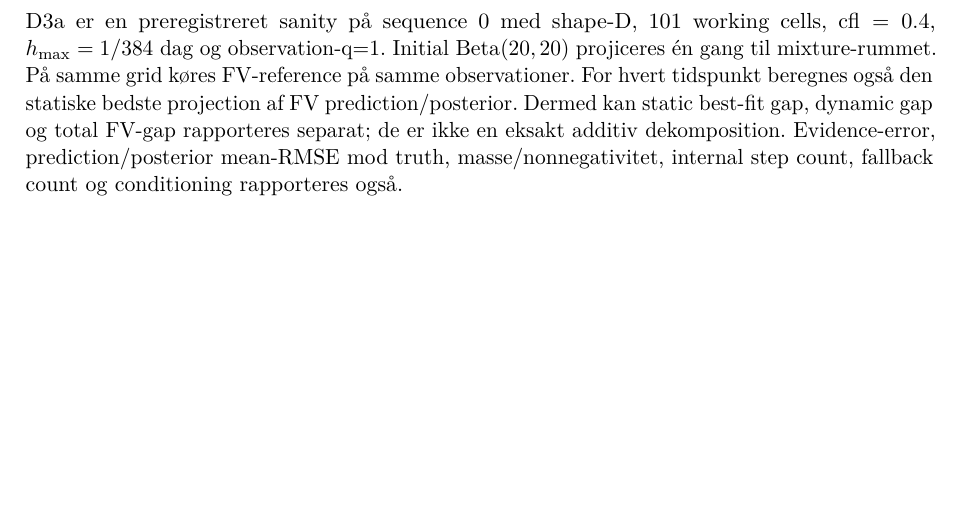
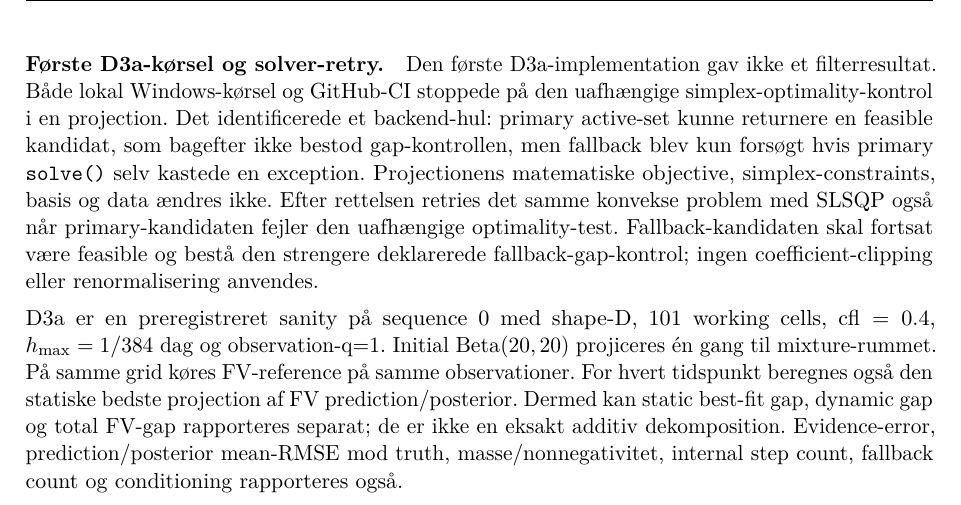
Before and after one commit to N1dhug/BSCe2026, a LaTeX document (root/f4/main.tex, which reads root/f4/notes.tex): part of page 15 of 29, cut at the place of the change, the shorter picture padded with empty space. Compiled offline with pdfLaTeX.

Commit message:
Record D3a projection retry rationale

```diff
--- a/root/f4/notes.tex
+++ b/root/f4/notes.tex
@@ -515,6 +515,18 @@ projection som i D1--D2 én gang efter assimilation,
 og \(p_k^{+,M}\) er den eneste state-law der må starte næste prediction.
 Et FV-filter må kun bruges som ekstern reference; FV-posterior restart ville
 fjerne den dynamiske mixture-fejl, som D3 skal måle.
+
+
+\paragraph{Første D3a-kørsel og solver-retry.}
+Den første D3a-implementation gav ikke et filterresultat. Både lokal Windows-kørsel
+og GitHub-CI stoppede på den uafhængige simplex-optimality-kontrol i en projection.
+Det identificerede et backend-hul: primary active-set kunne returnere en feasible kandidat,
+som bagefter ikke bestod gap-kontrollen, men fallback blev kun forsøgt hvis primary
+\texttt{solve()} selv kastede en exception. Projectionens matematiske objective,
+simplex-constraints, basis og data ændres ikke. Efter rettelsen retries det samme konvekse
+problem med SLSQP også når primary-kandidaten fejler den uafhængige optimality-test.
+Fallback-kandidaten skal fortsat være feasible og bestå den strengere deklarerede
+fallback-gap-kontrol; ingen coefficient-clipping eller renormalisering anvendes.
 
 D3a er en preregistreret sanity på sequence 0 med shape-D, 101 working cells,
 \(\mathrm{cfl}=0.4\), \(h_{\max}=1/384\) dag og observation-q=1.
```
